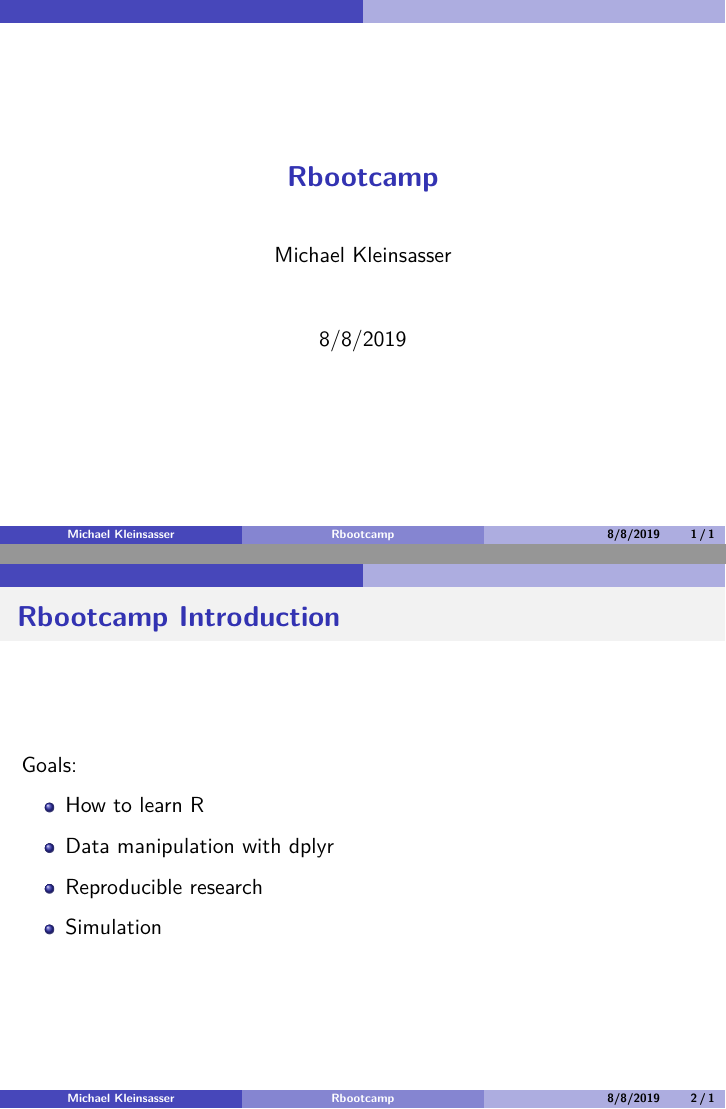
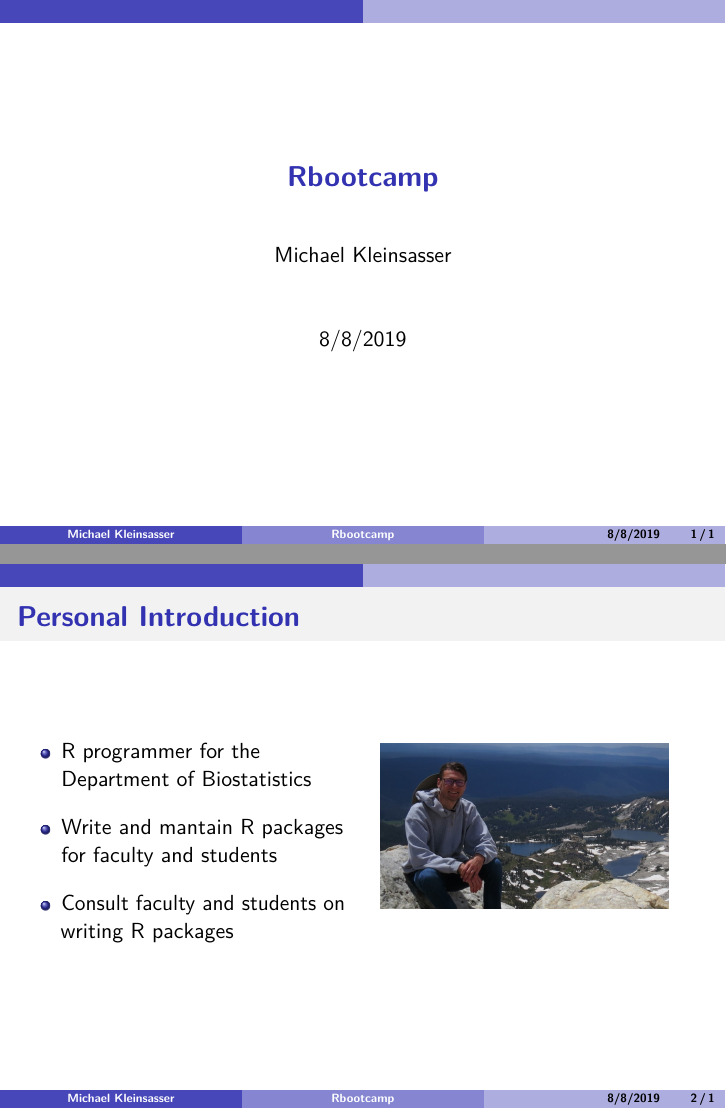
Before and after one commit to umich-biostatistics/Rbootcamp, an R Markdown document (slides/slides.Rmd): pages 1 and 2 of 5 before the commit and pages 1 and 2 of 6 after it, joined at a grey line. The pictures show the output file slides/slides.pdf that the author committed with the source.

Commit message:
updated slides w/ personal info

````diff
--- a/slides/slides.Rmd
+++ b/slides/slides.Rmd
@@ -12,6 +12,33 @@
 ```{r setup, include=FALSE}
 knitr::opts_chunk$set(echo = FALSE)
 ```
+
+
+## Personal Introduction
+
+\begin{columns}[T] % align columns
+\begin{column}{.48\textwidth}
+
+\begin{itemize}
+\setlength\itemsep{1em}
+
+\item R programmer for the Department of Biostatistics
+
+\item Write and mantain R packages for faculty and students
+
+\item Consult faculty and students on writing R packages
+
+\end{itemize}
+
+
+\end{column}%
+\hfill%
+\begin{column}{.48\textwidth}
+
+\includegraphics[width = 2in]{personal_picture.jpg}
+
+\end{column}%
+\end{columns}
 
 ## Rbootcamp Introduction
 
````
Also changed, not shown: slides/personal_picture.jpg (added), slides/slides.pdf.
